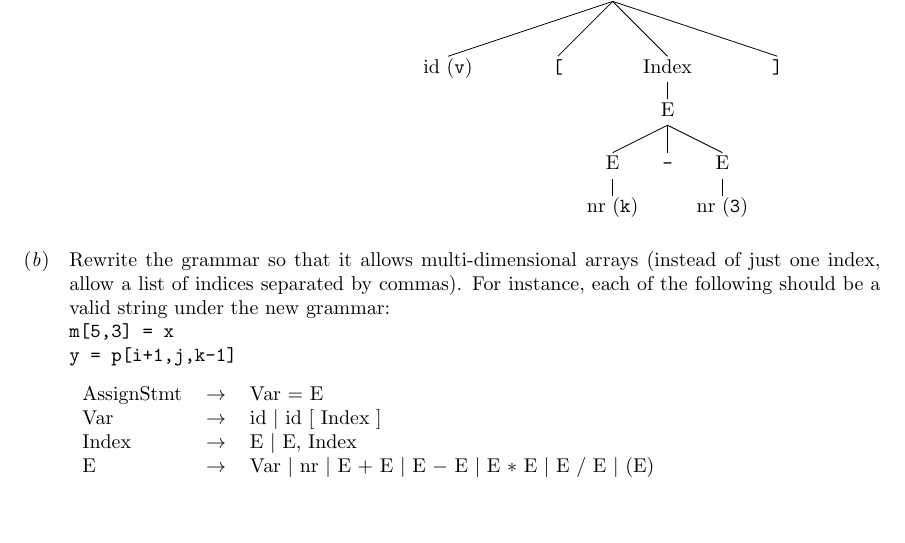
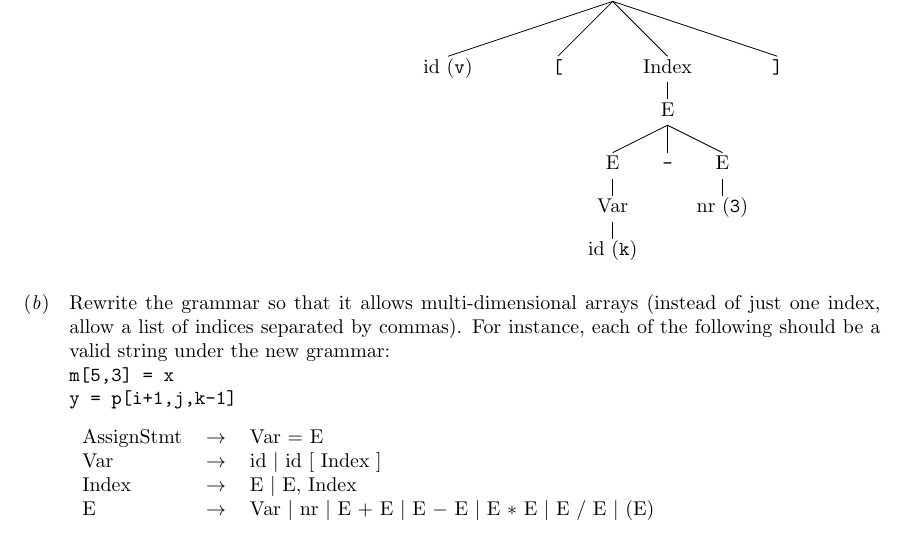
Before and after one commit to Keizouw8/cs-326, a LaTeX problem sheet (hw1.tex): part of page 4 of 4, cut so that both start at the same text, the shorter picture padded with empty space. Compiled offline with pdfLaTeX.

Commit message:
hw1 5(a)

```diff
--- a/hw1.tex
+++ b/hw1.tex
@@ -201,7 +201,9 @@ x = v[k-3]
 				[.Index
 					[.E
 						[.E
-							{nr (\texttt{k})}
+							[.Var
+								{id (\texttt{k})}
+							]
 						]
 						\texttt{-}
 						[.E
```
Also changed, not shown: hw1.pdf.
